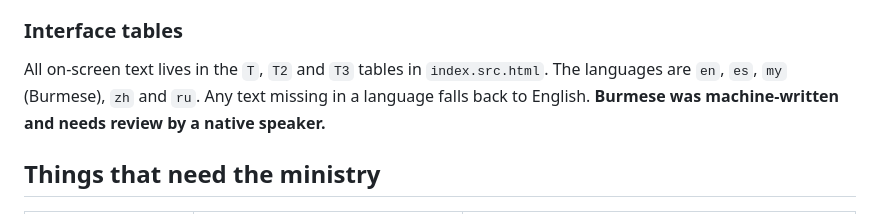
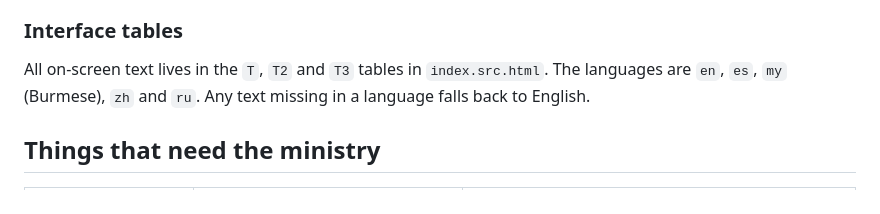
Before and after one commit to navarroraquel602-max/ben-lim-app, a Markdown page: HANDOFF.md, the part around the change. Rendered like a GitHub page.

Commit message:
Burmese review no longer needed
Co-Authored-By: Claude Opus 5.5 <noreply@anthropic.com>

```diff
--- a/HANDOFF.md
+++ b/HANDOFF.md
@@ -53,7 +53,7 @@ If the site can't be reached, the app shows the last copy saved on the phone. We
 
 ### Interface tables
 
-All on-screen text lives in the `T`, `T2` and `T3` tables in `index.src.html`. The languages are `en`, `es`, `my` (Burmese), `zh` and `ru`. Any text missing in a language falls back to English. **Burmese was machine-written and needs review by a native speaker.**
+All on-screen text lives in the `T`, `T2` and `T3` tables in `index.src.html`. The languages are `en`, `es`, `my` (Burmese), `zh` and `ru`. Any text missing in a language falls back to English.
 
 ## Things that need the ministry
 
```
